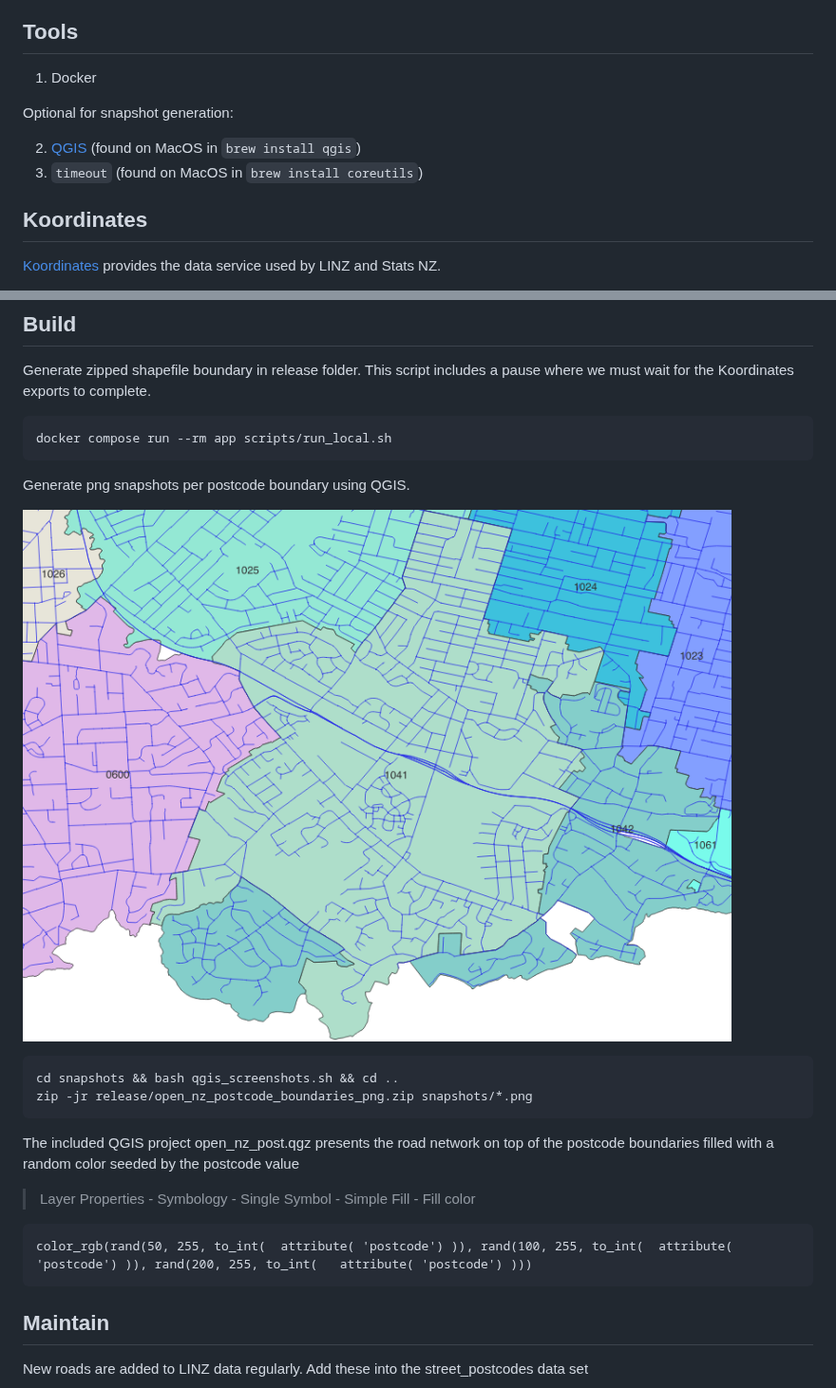
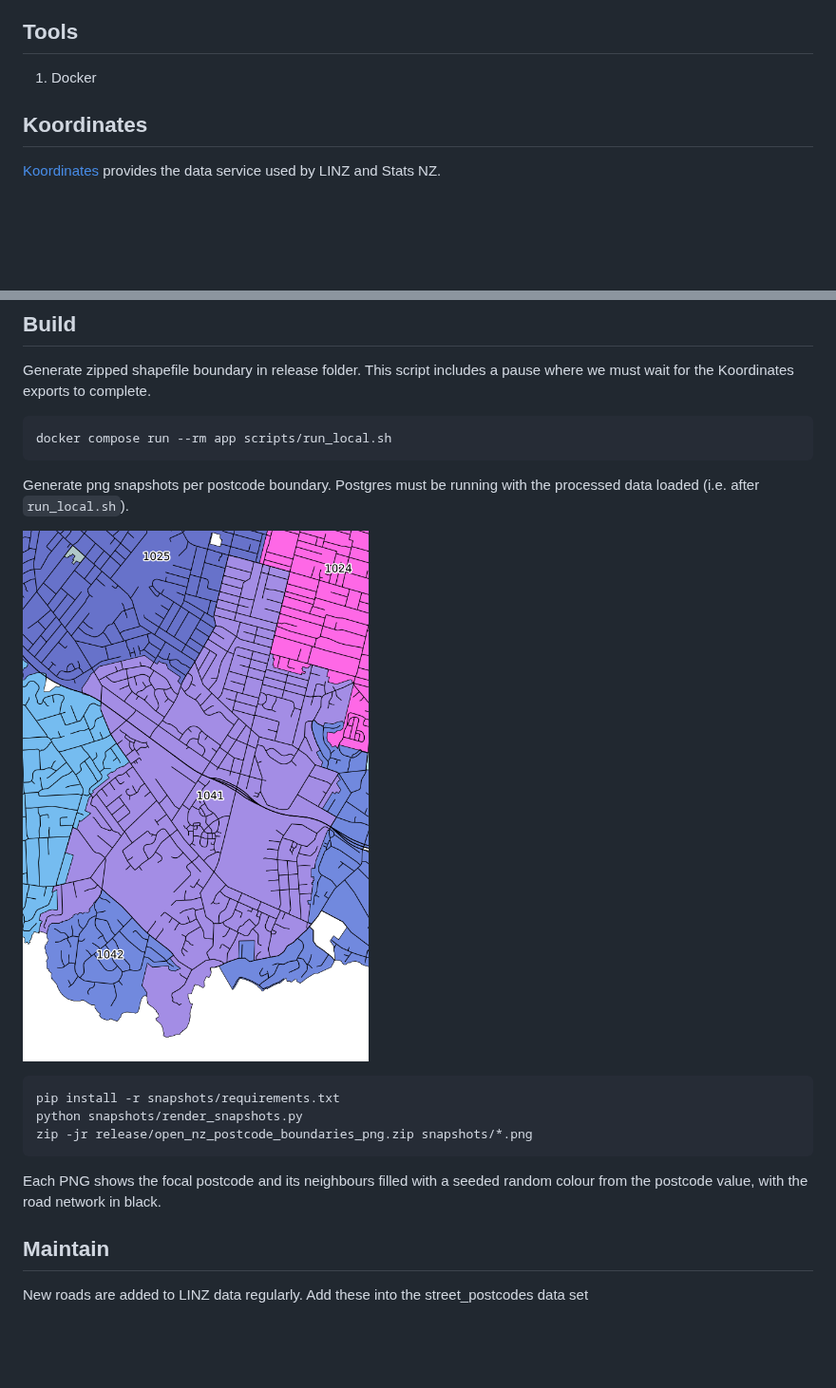
Before and after one commit to s01ipsist/open_nz_postcodes, a Markdown page: README.md, 2 parts joined by grey strips. Shown at 95% size. GitHub-like rendering; pictures changed too: images/1041.png; blank space fills up the shorter version.

Commit message:
Python snapshots (#43)
Co-authored-by: Claude Opus 4.7 (1M context) <noreply@anthropic.com>

````diff
--- a/README.md
+++ b/README.md
@@ -69,11 +69,6 @@ Where a road is identified as crossing postcode boundaries, the postcode is set
 
 1. Docker
 
-Optional for snapshot generation:
-
-2. [QGIS](https://www.qgis.org/) (found on MacOS in `brew install qgis`)
-3. `timeout` (found on MacOS in `brew install coreutils`)
-
 ## Koordinates
 
 [Koordinates](https://koordinates.com/) provides the data service used by LINZ and Stats NZ.
@@ -99,5 +94,5 @@ Generate zipped shapefile boundary in release folder. This script includes a pau
 docker compose run --rm app scripts/run_local.sh
 ```
 
-Generate png snapshots per postcode boundary using QGIS.
+Generate png snapshots per postcode boundary. Postgres must be running with the processed data loaded (i.e. after `run_local.sh`).
 
@@ -105,14 +100,11 @@ Generate png snapshots per postcode boundary using QGIS.
 
 ```
-cd snapshots && bash qgis_screenshots.sh && cd ..
+pip install -r snapshots/requirements.txt
+python snapshots/render_snapshots.py
 zip -jr release/open_nz_postcode_boundaries_png.zip snapshots/*.png
 ```
 
-The included QGIS project open_nz_post.qgz presents the road network on top of the postcode boundaries filled with a random color seeded by the postcode value
-> Layer Properties - Symbology - Single Symbol - Simple Fill - Fill color
-```
-color_rgb(rand(50, 255, to_int(  attribute( 'postcode') )), rand(100, 255, to_int(  attribute( 'postcode') )), rand(200, 255, to_int(   attribute( 'postcode') )))
-```
+Each PNG shows the focal postcode and its neighbours filled with a seeded random colour from the postcode value, with the road network in black.
 
 ## Maintain
 
````
Also changed, not shown: other parts of README.md (+1 -1 lines), postcode_maintenance_guidance.md (+1 -1 lines), 8 other files.
